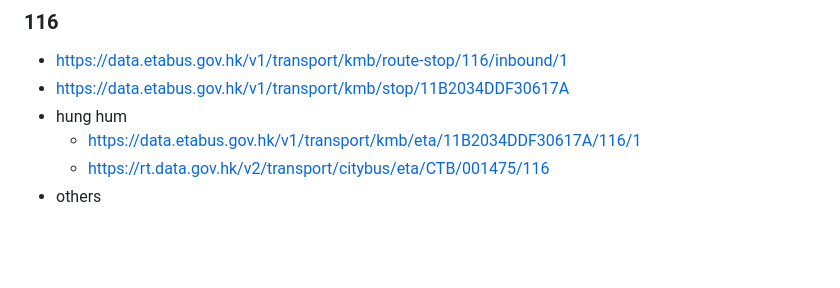
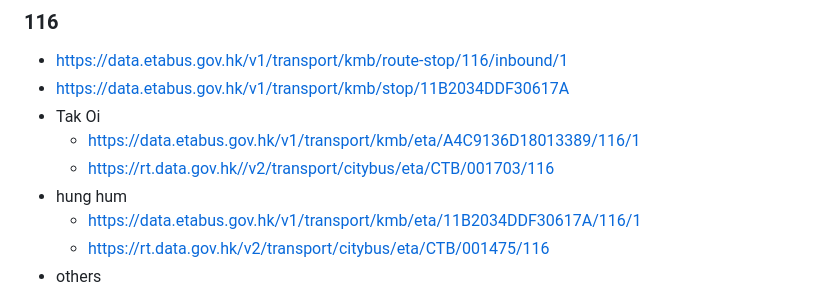
Before and after one commit to dirkarnez/hk-traffic-pwa, a Markdown page: README.md, the part around the change. GitHub-like rendering; blank space fills up the shorter version.

Commit message:
- update README.md

```diff
--- a/README.md
+++ b/README.md
@@ -15,6 +15,9 @@ hk-traffic-pwa
 ### 116
 - https://data.etabus.gov.hk/v1/transport/kmb/route-stop/116/inbound/1
 - https://data.etabus.gov.hk/v1/transport/kmb/stop/11B2034DDF30617A
+- Tak Oi
+  - https://data.etabus.gov.hk/v1/transport/kmb/eta/A4C9136D18013389/116/1
+  - https://rt.data.gov.hk//v2/transport/citybus/eta/CTB/001703/116
 - hung hum
   - https://data.etabus.gov.hk/v1/transport/kmb/eta/11B2034DDF30617A/116/1
   - https://rt.data.gov.hk/v2/transport/citybus/eta/CTB/001475/116
```
